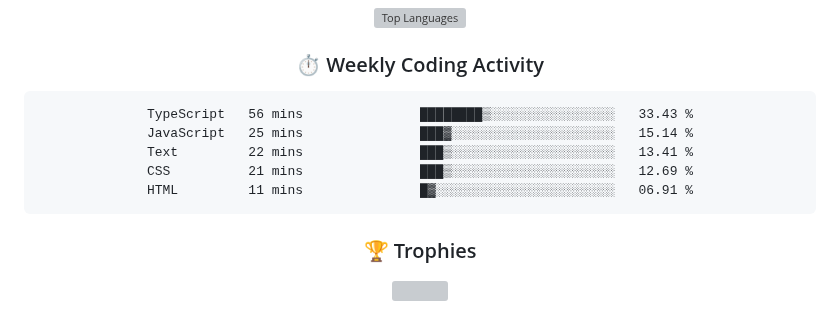
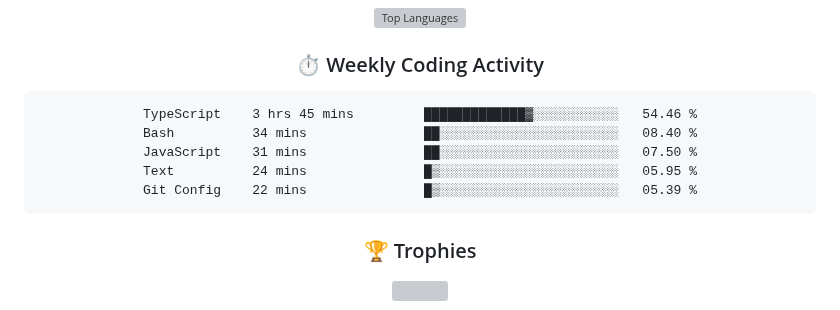
Before and after one commit to rajpratham1/rajpratham1, a Markdown page: README.md, the part around the change. Drawn GitHub-style; grey boxes are pictures that could not be loaded.

Commit message:
Updated waka-readme graph with new metrics

````diff
--- a/README.md
+++ b/README.md
@@ -193,11 +193,11 @@ Built a real-time analytics tool on Snowflake; top 50 of 5,000+ participants.
 <!--START_SECTION:waka-->
 
 ```txt
-TypeScript   56 mins               ████████▒░░░░░░░░░░░░░░░░   33.43 %
-JavaScript   25 mins               ███▓░░░░░░░░░░░░░░░░░░░░░   15.14 %
-Text         22 mins               ███▒░░░░░░░░░░░░░░░░░░░░░   13.41 %
-CSS          21 mins               ███▒░░░░░░░░░░░░░░░░░░░░░   12.69 %
-HTML         11 mins               █▓░░░░░░░░░░░░░░░░░░░░░░░   06.91 %
+TypeScript    3 hrs 45 mins         █████████████▓░░░░░░░░░░░   54.46 %
+Bash          34 mins               ██░░░░░░░░░░░░░░░░░░░░░░░   08.40 %
+JavaScript    31 mins               ██░░░░░░░░░░░░░░░░░░░░░░░   07.50 %
+Text          24 mins               █▒░░░░░░░░░░░░░░░░░░░░░░░   05.95 %
+Git Config    22 mins               █▒░░░░░░░░░░░░░░░░░░░░░░░   05.39 %
 ```
 
 <!--END_SECTION:waka-->
````
